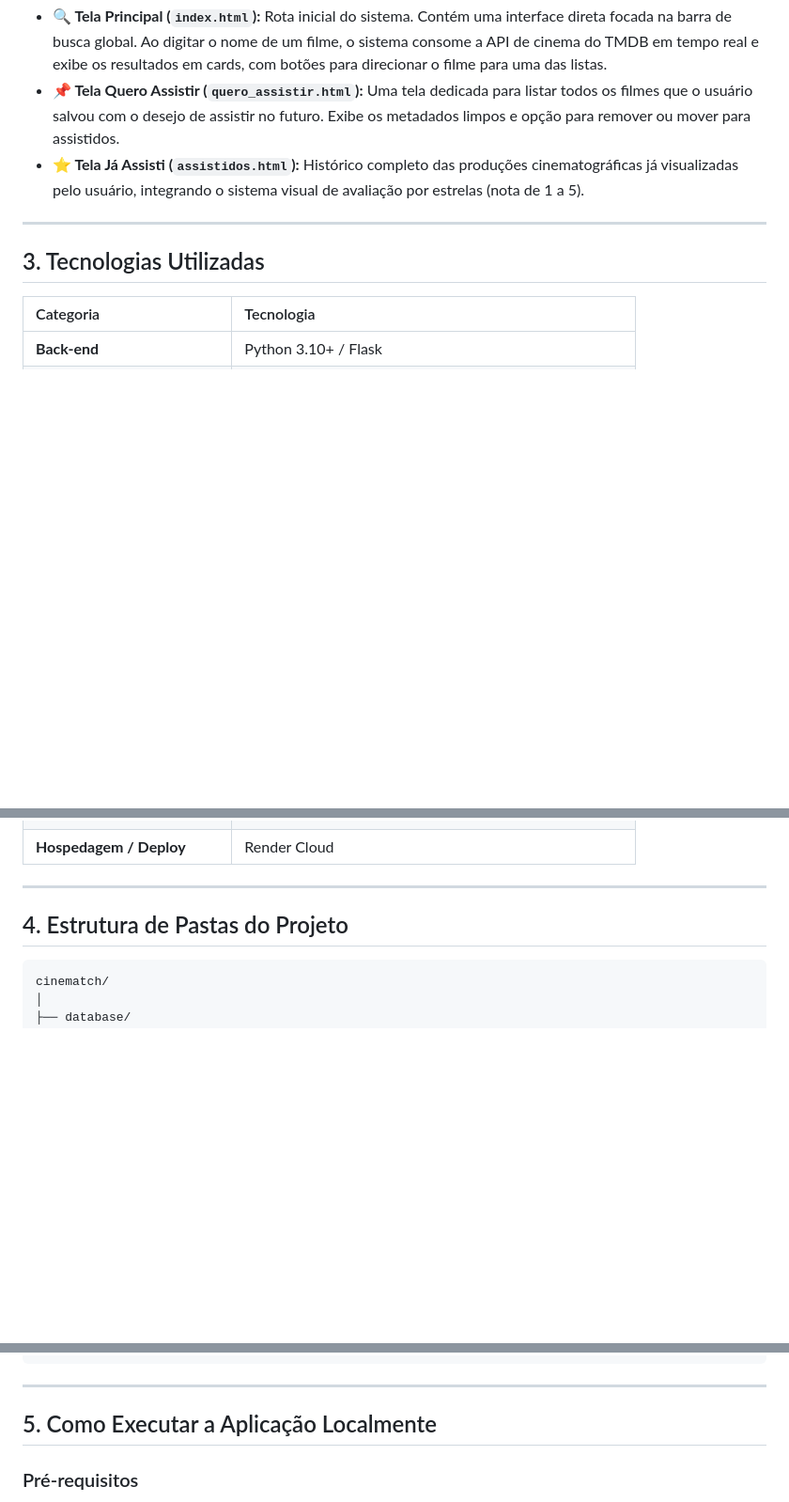
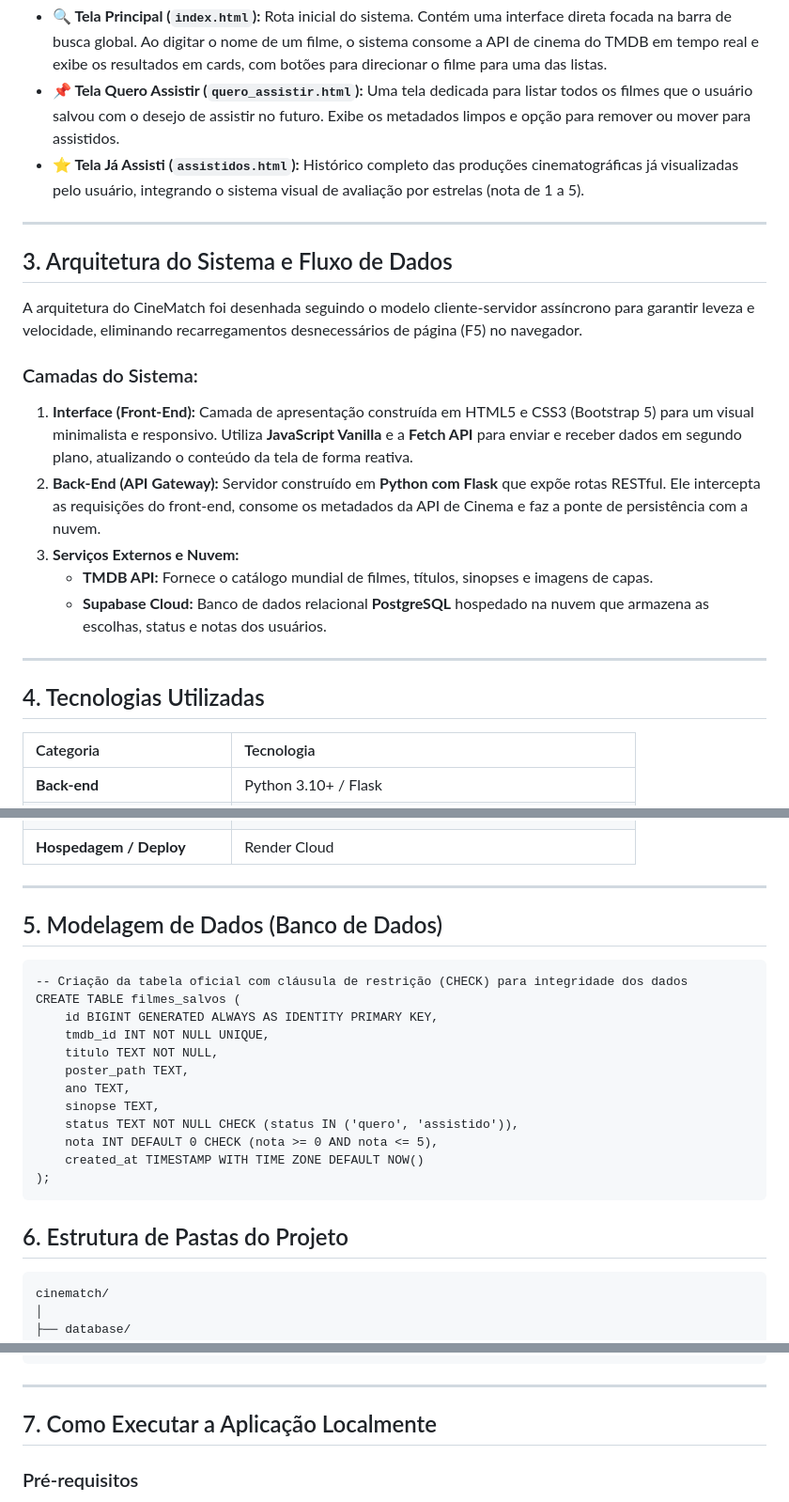
Before and after one commit to CamileXavierMedina/CineMatch, a Markdown page: README.md, 3 parts joined by grey strips. Shown at 94% size. Rendered like a GitHub page; blank space fills up the shorter version.

````diff
--- a/README.md
+++ b/README.md
@@ -13,9 +13,23 @@ A proposta do sistema adota uma filosofia de design *clean*, focando 100% na usa
 * **🔍 Tela Principal (`index.html`):** Rota inicial do sistema. Contém uma interface direta focada na barra de busca global. Ao digitar o nome de um filme, o sistema consome a API de cinema do TMDB em tempo real e exibe os resultados em cards, com botões para direcionar o filme para uma das listas.
 * **📌 Tela Quero Assistir (`quero_assistir.html`):** Uma tela dedicada para listar todos os filmes que o usuário salvou com o desejo de assistir no futuro. Exibe os metadados limpos e opção para remover ou mover para assistidos.
 * **⭐ Tela Já Assisti (`assistidos.html`):** Histórico completo das produções cinematográficas já visualizadas pelo usuário, integrando o sistema visual de avaliação por estrelas (nota de 1 a 5).
+
 ---
 
-## 3. Tecnologias Utilizadas
+## 3. Arquitetura do Sistema e Fluxo de Dados
+
+A arquitetura do CineMatch foi desenhada seguindo o modelo cliente-servidor assíncrono para garantir leveza e velocidade, eliminando recarregamentos desnecessários de página (F5) no navegador.
+
+### Camadas do Sistema:
+1. **Interface (Front-End):** Camada de apresentação construída em HTML5 e CSS3 (Bootstrap 5) para um visual minimalista e responsivo. Utiliza **JavaScript Vanilla** e a **Fetch API** para enviar e receber dados em segundo plano, atualizando o conteúdo da tela de forma reativa.
+2. **Back-End (API Gateway):** Servidor construído em **Python com Flask** que expõe rotas RESTful. Ele intercepta as requisições do front-end, consome os metadados da API de Cinema e faz a ponte de persistência com a nuvem.
+3. **Serviços Externos e Nuvem:**
+   * **TMDB API:** Fornece o catálogo mundial de filmes, títulos, sinopses e imagens de capas.
+   * **Supabase Cloud:** Banco de dados relacional **PostgreSQL** hospedado na nuvem que armazena as escolhas, status e notas dos usuários.
+
+---
+
+## 4. Tecnologias Utilizadas
 
 | Categoria | Tecnologia |
 | :--- | :--- |
@@ -29,7 +43,24 @@ A proposta do sistema adota uma filosofia de design *clean*, focando 100% na usa
 
 ---
 
-## 4. Estrutura de Pastas do Projeto
+## 5. Modelagem de Dados (Banco de Dados)
+
+```
+-- Criação da tabela oficial com cláusula de restrição (CHECK) para integridade dos dados
+CREATE TABLE filmes_salvos (
+    id BIGINT GENERATED ALWAYS AS IDENTITY PRIMARY KEY,
+    tmdb_id INT NOT NULL UNIQUE,
+    titulo TEXT NOT NULL,
+    poster_path TEXT,
+    ano TEXT,
+    sinopse TEXT,
+    status TEXT NOT NULL CHECK (status IN ('quero', 'assistido')),
+    nota INT DEFAULT 0 CHECK (nota >= 0 AND nota <= 5),
+    created_at TIMESTAMP WITH TIME ZONE DEFAULT NOW()
+);
+```
+
+## 6. Estrutura de Pastas do Projeto
 
 ```files
 cinematch/
@@ -57,7 +88,7 @@ cinematch/
 ```
 ---
 
-## 5. Como Executar a Aplicação Localmente
+## 7. Como Executar a Aplicação Localmente
 
 ### Pré-requisitos
 * Python 3.11 ou superior instalado.
````
Also changed, not shown: other parts of README.md (+12 -2 lines).
